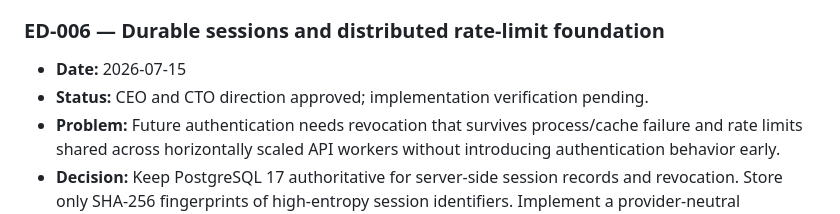
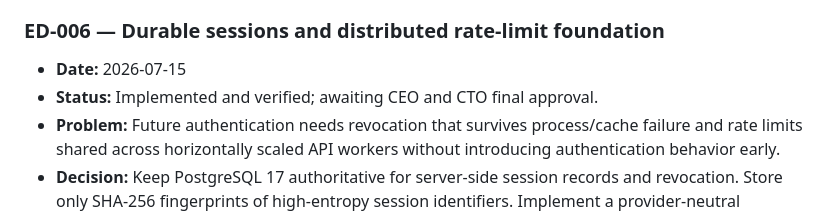
Before and after one commit to ayosteams-max/AYO, a Markdown page: docs/AYO_DECISION_LOG.md, the part around the change. GitHub-like rendering.

Commit message:
docs(security): record Mission 6 verification

```diff
--- a/docs/AYO_DECISION_LOG.md
+++ b/docs/AYO_DECISION_LOG.md
@@ -279,7 +279,7 @@ Supersedes / superseded by:
 ### ED-006 — Durable sessions and distributed rate-limit foundation
 
 - **Date:** 2026-07-15
-- **Status:** CEO and CTO direction approved; implementation verification pending.
+- **Status:** Implemented and verified; awaiting CEO and CTO final approval.
 - **Problem:** Future authentication needs revocation that survives process/cache
   failure and rate limits shared across horizontally scaled API workers without
   introducing authentication behavior early.
```
